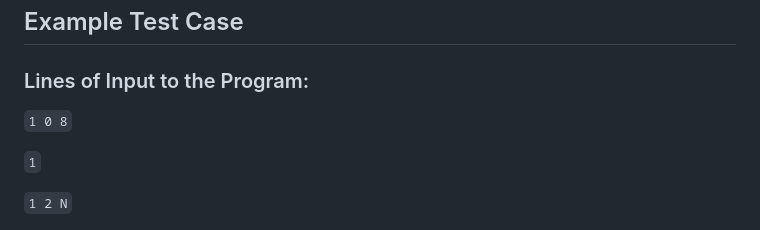
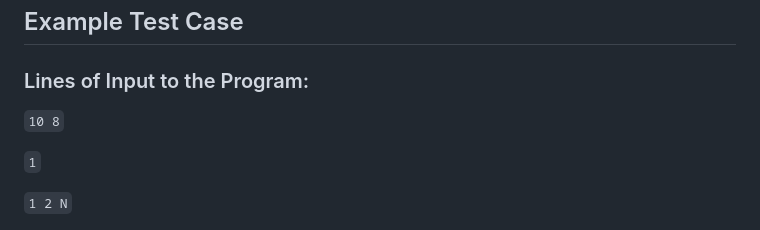
Before and after one commit to Neema-sheby/Mars-Rover-Challenge, a Markdown page: README.md, the part around the change. Rendered like a GitHub page.

```diff
--- a/README.md
+++ b/README.md
@@ -95,7 +95,7 @@ Output will be the final position of the Rover with the direction it's facing.
 
 ### Lines of Input to the Program:
 
-`1 0 8`
+`10 8`
 
 `1`
 
```
